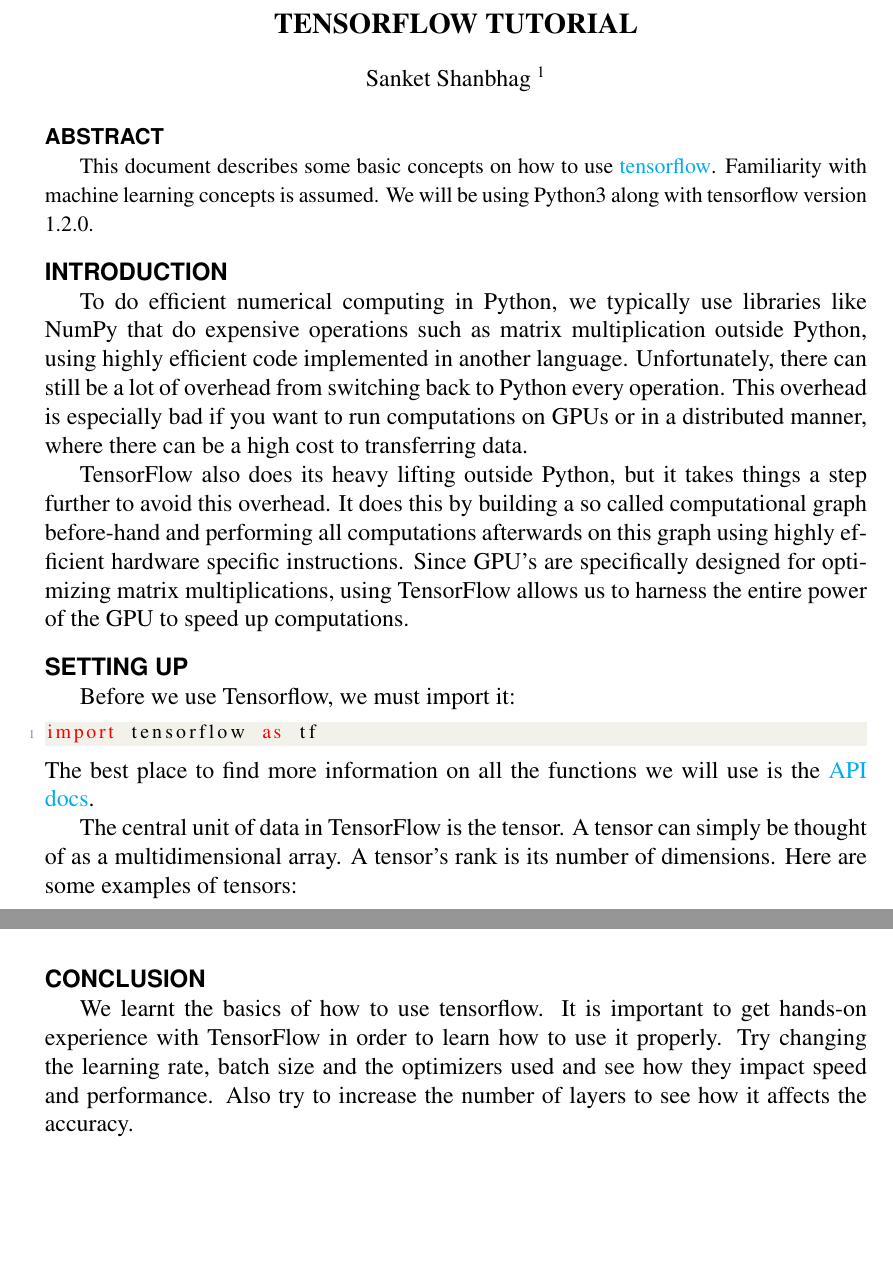
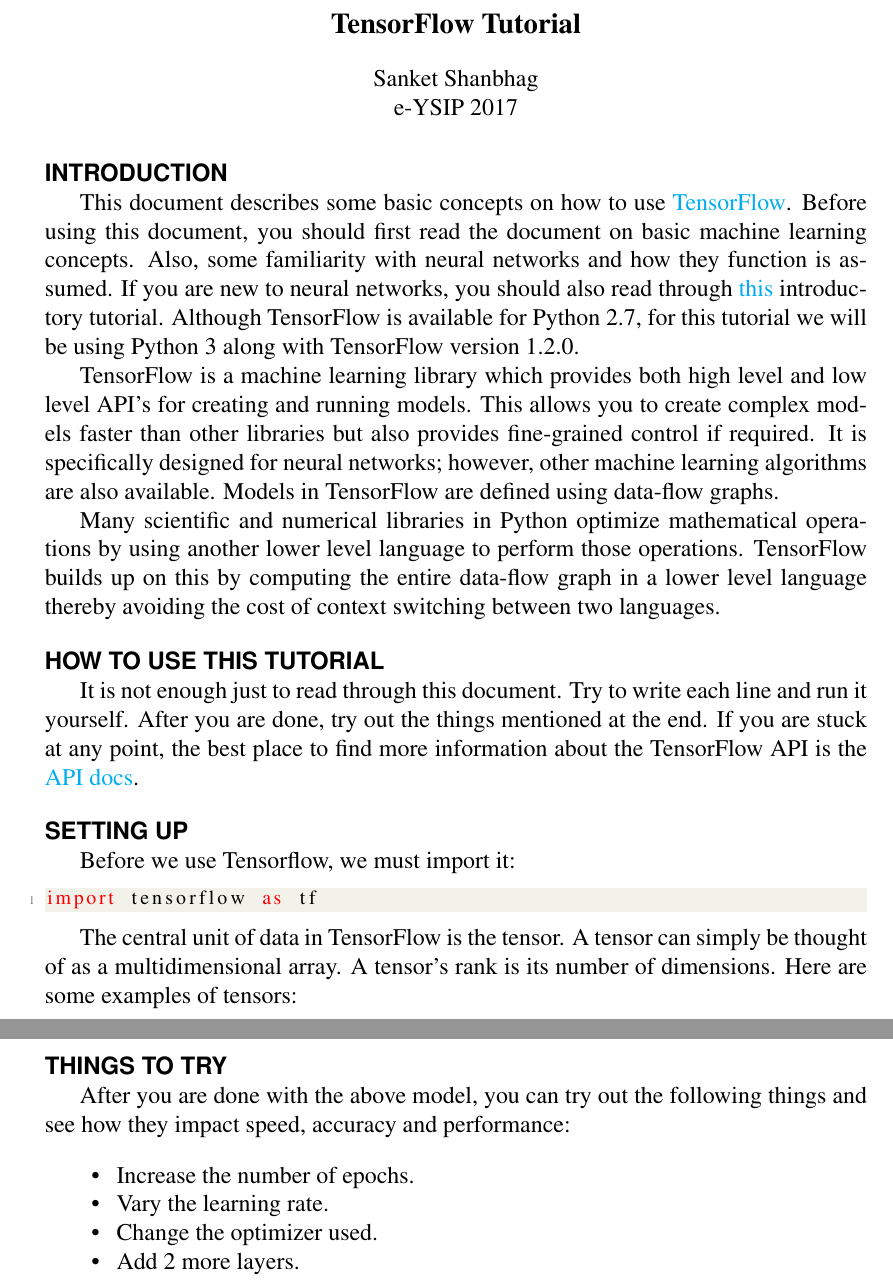
Before and after one commit to Supriya-Suresh/eYSIP-2017_Vegetable-Identification-Using-Transfer-Learning, a LaTeX document (teach/report/tensorflow.tex): two parts of pages 1 and 6 of 6 before the commit and two parts of pages 1 and 7 of 7 after it, joined at a grey line, cut at the place of the change, the shorter picture padded with empty space. Compiled offline with pdfLaTeX.

Commit message:
Improved Tensorflow Tutorial flow and corrected some errors

```diff
--- a/teach/report/tensorflow.tex
+++ b/teach/report/tensorflow.tex
@@ -47,69 +42,34 @@
     filecolor=magenta,
     urlcolor=cyan,
 }
-%
-%
-% Place hyperlinks within the pdf file (works only with pdflatex, not latex)
-% \usepackage[colorlinks=true,citecolor=red,linkcolor=black]{hyperref}
-%
-%
-% NOTE: Don't include the \NameTag{<your name>} if you have selected
-%       the NoPageNumbers option: this leads to an inconsistency and
-%       a warning, and the NameTag is ignored.
+
 \NameTag{}
 %
 %
 \begin{document}
 %
 % You will need to make the title all-caps
-\title{TENSORFLOW TUTORIAL}
+\title{TensorFlow Tutorial}
 %
 \author{
-Sanket Shanbhag
-%
-% ---- The first of two styles for addresses: using footnotes and \thanks ----
-\thanks{}
-%
-% Adding a second author with the same affiliation (still using \thanks):
-%  \\
-%  Ima Colleague,\footnotemark[1] Member, ASCE%
-%
-% Adding another author with a different affiliation.  I have found that
-% the \and command doesn't quite work, so just use "and", as in the following
-% \\
-% and
-% Younyee Kuhn%
-% \thanks{Flourishing wife of same.},%
-% \ Not a Member, ASCE
-%
-% ---- The second of two styles for addresses: below names, no footnotes ----
-%
-% For this style, don't use \thanks.  Instead, use superscripts and carriage
-% returns ("\\").  It's not pretty, but neither is the new ASCE proceedings
-% style.  Something like the following:
-%
-% Matthew R. Kuhn$^1$, Member, ASCE\\[1ex]%
-%
-% $^1$\parbox[t]{5.75in}{Dept.\ of Civil Engrg.,
-% Donald P.\ Shiley School of Engrg., Univ.\ of Portland,
-% 5000 N.\ Willamette Blvd., Portland, OR  97203. kuhn@up.edu.}
+Sanket Shanbhag \\
+e-YSIP 2017
 }
 %
 \maketitle
 %
-\begin{abstract}
-This document describes some basic concepts on how to use \href{https://www.tensorflow.org/install/}{tensorflow}.
-Familiarity with machine learning concepts is assumed. We will be using Python3 along with tensorflow version 1.2.0.
-\end{abstract}
-%
-% Some keywords, using a new command: \KeyWords{}
-%
+\section{Introduction}
+%\begin{abstract}
+This document describes some basic concepts on how to use \href{https://www.tensorflow.org/install/}{TensorFlow}. Before using this document, you should first read the document on basic machine learning concepts. Also, some familiarity with neural networks and how they function is assumed. If you are new to neural networks, you should also read through \href{http://neuralnetworksanddeeplearning.com/chap1.html}{this} introductory tutorial.
+Although TensorFlow is available for Python 2.7, for this tutorial we will be using Python 3 along with TensorFlow version 1.2.0.
 
-%
-\section{Introduction}
-To do efficient numerical computing in Python, we typically use libraries like NumPy that do expensive operations such as matrix multiplication outside Python, using highly efficient code implemented in another language. Unfortunately, there can still be a lot of overhead from switching back to Python every operation. This overhead is especially bad if you want to run computations on GPUs or in a distributed manner, where there can be a high cost to transferring data.
+%\end{abstract}
+TensorFlow is a machine learning library which provides both high level and low level API's for creating and running models. This allows you to create complex models faster than other libraries but also provides fine-grained control if required. It is specifically designed for neural networks; however, other machine learning algorithms are also available. Models in TensorFlow are defined using data-flow graphs.
 
-TensorFlow also does its heavy lifting outside Python, but it takes things a step further to avoid this overhead. It does this by building a so called computational graph before-hand and performing all computations afterwards on this graph using highly efficient hardware specific instructions. Since GPU's are specifically designed for optimizing matrix multiplications, using TensorFlow allows us to harness the entire power of the GPU to speed up computations.
+Many scientific and numerical libraries in Python optimize mathematical operations by using another lower level language to perform those operations. TensorFlow builds up on this by computing the entire data-flow graph in a lower level language thereby avoiding the cost of context switching between two languages.
+
+\section{How to use this tutorial}
+It is not enough just to read through this document. Try to write each line and run it yourself. After you are done, try out the things mentioned at the end. If you are stuck at any point, the best place to find more information about the TensorFlow API is the \href{https://www.tensorflow.org/api_docs/}{API docs}.
 
 \section{Setting up}
 Before we use Tensorflow, we must import it:
@@ -117,9 +77,9 @@
 \begin{lstlisting}[language=Python]
 import tensorflow as tf
 \end{lstlisting}
-The best place to find more information on all the functions we will use is the \href{https://www.tensorflow.org/api_docs/}{API docs}.
 
 The central unit of data in TensorFlow is the tensor. A tensor can simply be thought of as a multidimensional array. A tensor's rank is its number of dimensions. Here are some examples of tensors:
+
 \begin{lstlisting}[language=Python]
 3 # a rank 0 tensor; this is a scalar with shape []
 [1, 2, 3] # a rank 1 tensor; this is a vector with shape [3]
@@ -385,6 +353,12 @@
 
-\section{Conclusion}
-We learnt the basics of how to use tensorflow. It is important to get hands-on experience with TensorFlow in order to learn how to use it properly. Try changing the learning rate, batch size and the optimizers used and see how they impact speed and performance.
-Also try to increase the number of layers to see how it affects the accuracy.
+\section{Things to Try}
+After you are done with the above model, you can try out the following things and see how they impact speed, accuracy and performance:
+\begin{itemize}
+    \item Increase the number of epochs.
+    \item Vary the learning rate.
+    \item Change the optimizer used.
+    \item Add 2 more layers.
+\end{itemize}
+
 
 \end{document}
```
Also changed, not shown: teach/report/Tensorflow_Tutorial.pdf, teach/report/tensorflow.tex (97 more changed lines).
